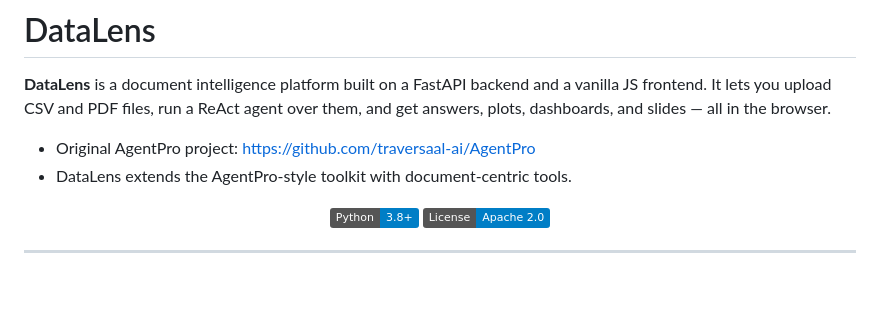
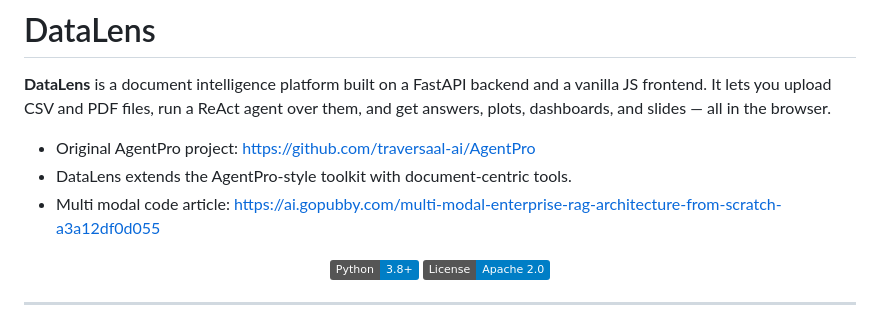
Before and after one commit to Areej17-01/DataLens, a Markdown page: README.md, the part around the change. GitHub-like rendering; badges without logos; blank space fills up the shorter version.

```diff
--- a/README.md
+++ b/README.md
@@ -4,6 +4,7 @@
 
 - Original AgentPro project: https://github.com/traversaal-ai/AgentPro
 - DataLens extends the AgentPro-style toolkit with document-centric tools.
+- Multi modal code article: https://ai.gopubby.com/multi-modal-enterprise-rag-architecture-from-scratch-a3a12df0d055
 
 <p align="center">
   <img src="https://img.shields.io/badge/Python-3.8%2B-blue" alt="Python 3.8+">
```
